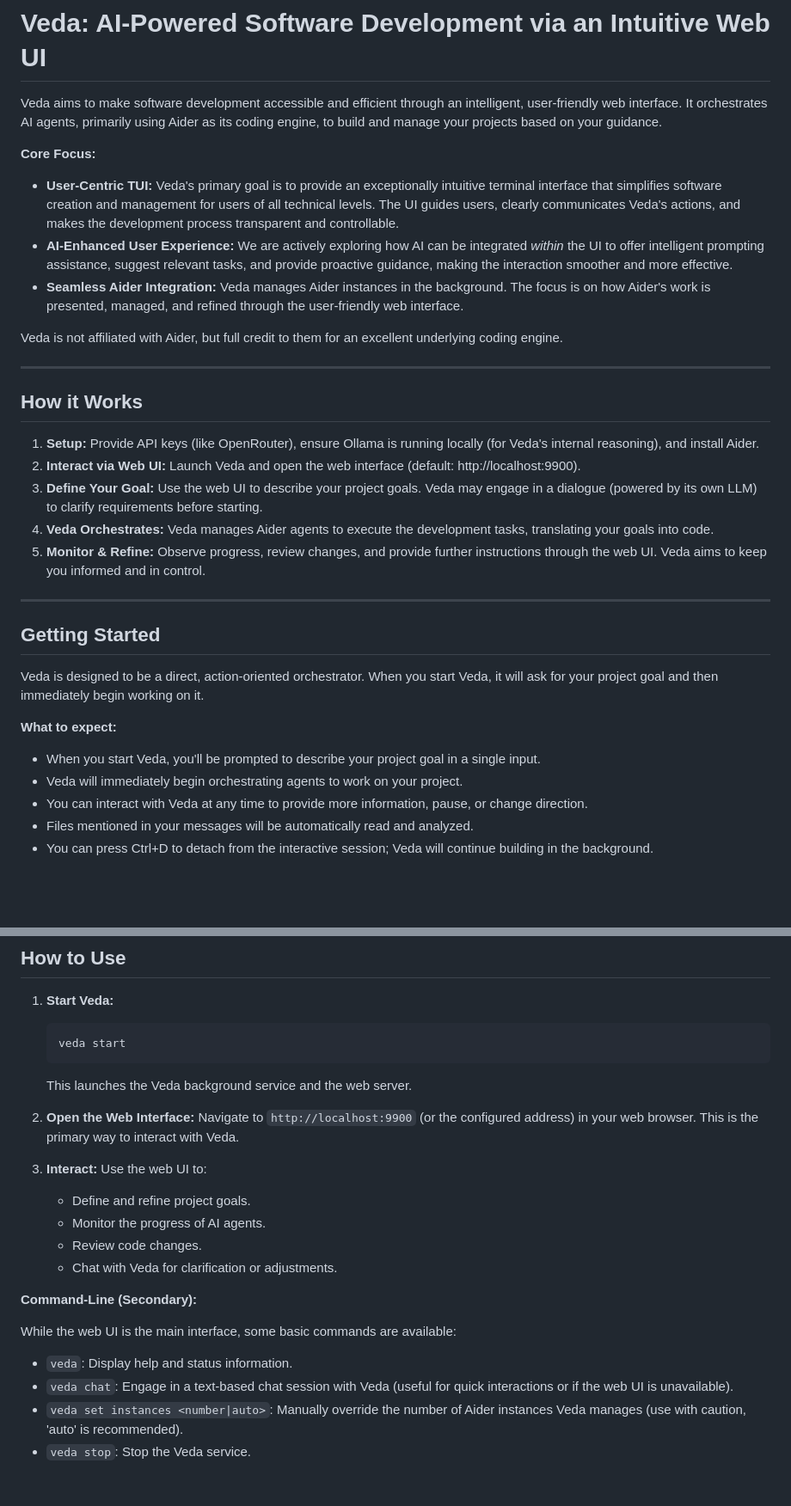
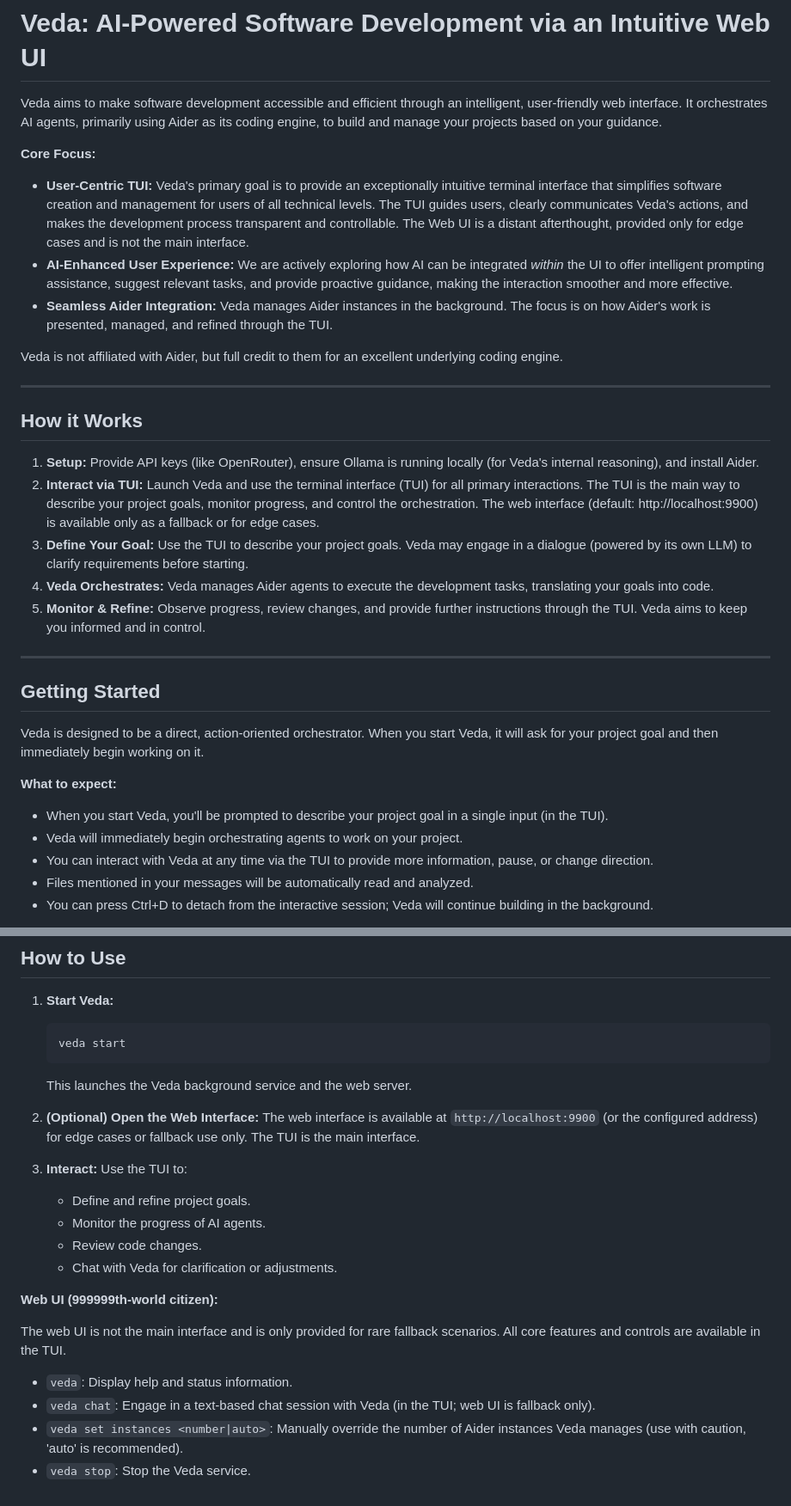
Before and after one commit to Zorlin/veda, a Markdown page: README.md, 2 parts joined by grey strips. Shown at 86% size. Drawn GitHub-style; blank space fills up the shorter version.

Commit message:
docs: emphasize TUI as primary interface and web UI as fallback in README.md

````diff
--- a/README.md
+++ b/README.md
@@ -4,9 +4,9 @@ Veda aims to make software development accessible and efficient through an intel
 
 **Core Focus:**
 
-*   **User-Centric TUI:** Veda's primary goal is to provide an exceptionally intuitive terminal interface that simplifies software creation and management for users of all technical levels. The UI guides users, clearly communicates Veda's actions, and makes the development process transparent and controllable.
+*   **User-Centric TUI:** Veda's primary goal is to provide an exceptionally intuitive terminal interface that simplifies software creation and management for users of all technical levels. The TUI guides users, clearly communicates Veda's actions, and makes the development process transparent and controllable. The Web UI is a distant afterthought, provided only for edge cases and is not the main interface.
 *   **AI-Enhanced User Experience:** We are actively exploring how AI can be integrated *within* the UI to offer intelligent prompting assistance, suggest relevant tasks, and provide proactive guidance, making the interaction smoother and more effective.
-*   **Seamless Aider Integration:** Veda manages Aider instances in the background. The focus is on how Aider's work is presented, managed, and refined through the user-friendly web interface.
+*   **Seamless Aider Integration:** Veda manages Aider instances in the background. The focus is on how Aider's work is presented, managed, and refined through the TUI.
 
 Veda is not affiliated with Aider, but full credit to them for an excellent underlying coding engine.
 
@@ -15,10 +15,10 @@ Veda is not affiliated with Aider, but full credit to them for an excellent unde
 ## How it Works
 
 1.  **Setup:** Provide API keys (like OpenRouter), ensure Ollama is running locally (for Veda's internal reasoning), and install Aider.
-2.  **Interact via Web UI:** Launch Veda and open the web interface (default: http://localhost:9900).
-3.  **Define Your Goal:** Use the web UI to describe your project goals. Veda may engage in a dialogue (powered by its own LLM) to clarify requirements before starting.
+2.  **Interact via TUI:** Launch Veda and use the terminal interface (TUI) for all primary interactions. The TUI is the main way to describe your project goals, monitor progress, and control the orchestration. The web interface (default: http://localhost:9900) is available only as a fallback or for edge cases.
+3.  **Define Your Goal:** Use the TUI to describe your project goals. Veda may engage in a dialogue (powered by its own LLM) to clarify requirements before starting.
 4.  **Veda Orchestrates:** Veda manages Aider agents to execute the development tasks, translating your goals into code.
-5.  **Monitor & Refine:** Observe progress, review changes, and provide further instructions through the web UI. Veda aims to keep you informed and in control.
+5.  **Monitor & Refine:** Observe progress, review changes, and provide further instructions through the TUI. Veda aims to keep you informed and in control.
 
 ---
 
@@ -27,9 +27,9 @@ Veda is not affiliated with Aider, but full credit to them for an excellent unde
 Veda is designed to be a direct, action-oriented orchestrator. When you start Veda, it will ask for your project goal and then immediately begin working on it.
 
 **What to expect:**
-- When you start Veda, you'll be prompted to describe your project goal in a single input.
+- When you start Veda, you'll be prompted to describe your project goal in a single input (in the TUI).
 - Veda will immediately begin orchestrating agents to work on your project.
-- You can interact with Veda at any time to provide more information, pause, or change direction.
+- You can interact with Veda at any time via the TUI to provide more information, pause, or change direction.
 - Files mentioned in your messages will be automatically read and analyzed.
 - You can press Ctrl+D to detach from the interactive session; Veda will continue building in the background.
 
@@ -71,21 +71,21 @@ python3 main.py
     ```
     This launches the Veda background service and the web server.
 
-2.  **Open the Web Interface:**
-    Navigate to `http://localhost:9900` (or the configured address) in your web browser. This is the primary way to interact with Veda.
+2.  **(Optional) Open the Web Interface:**
+    The web interface is available at `http://localhost:9900` (or the configured address) for edge cases or fallback use only. The TUI is the main interface.
 
 3.  **Interact:**
-    Use the web UI to:
+    Use the TUI to:
     *   Define and refine project goals.
     *   Monitor the progress of AI agents.
     *   Review code changes.
     *   Chat with Veda for clarification or adjustments.
 
-**Command-Line (Secondary):**
+**Web UI (999999th-world citizen):**
 
-While the web UI is the main interface, some basic commands are available:
+The web UI is not the main interface and is only provided for rare fallback scenarios. All core features and controls are available in the TUI.
 
 *   `veda`: Display help and status information.
-*   `veda chat`: Engage in a text-based chat session with Veda (useful for quick interactions or if the web UI is unavailable).
+*   `veda chat`: Engage in a text-based chat session with Veda (in the TUI; web UI is fallback only).
 *   `veda set instances <number|auto>`: Manually override the number of Aider instances Veda manages (use with caution, 'auto' is recommended).
 *   `veda stop`: Stop the Veda service.
````
